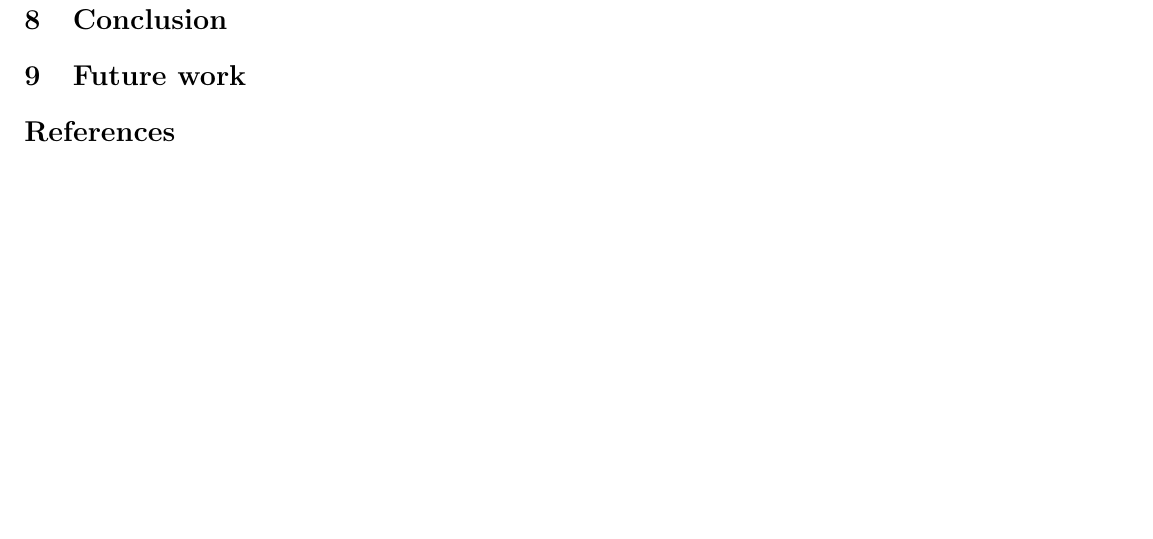
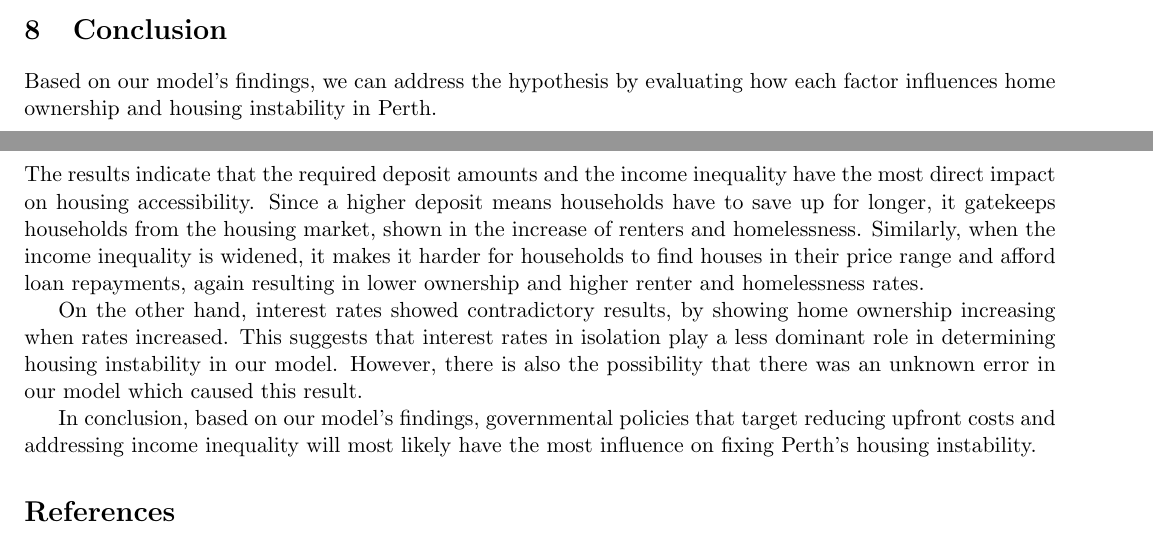
Before and after one commit to tree6110/CITS4403-Project, a LaTeX document (report/doc.tex): part of page 4 of 4 before the commit and two parts of pages 4 and 5 of 6 after it, the two joined at a grey line, cut so that both start at the same text, the shorter picture padded with empty space. Compiled offline with pdfLaTeX.

Commit message:
added findings & conclusion

```diff
--- a/report/doc.tex
+++ b/report/doc.tex
@@ -1,4 +1,4 @@
-\documentclass{article}
+\documentclass[11pt]{article}
 
 \usepackage[margin=1in]{geometry}
 % TODO: 1 inch margins as required by project spec.
@@ -347,14 +369,29 @@ Our model has many limitations. Some of them include:
   % and can impact their ability to make payments, resulting in our model overestimating
   % the amount of homeowners\cite{moneysmartbuying}.
 \end{itemize}
-% bit worried that the above is quite wordy and may need to be cut down, since we have
-% a hard 5 page limit ;-;
 
 
 \section{Conclusion}
-% same as Discussion
+Based on our model's findings, we can address the hypothesis by evaluating how
+each factor influences home ownership and housing instability in Perth.
+\\
+The results indicate that the required deposit amounts and the income inequality have
+the most direct impact on housing accessibility. Since a higher deposit means households
+have to save up for longer, it gatekeeps households from the housing market, shown in the
+increase of renters and homelessness. Similarly, when the income inequality is widened,
+it makes it harder for households to find houses in their price range and afford loan repayments,
+again resulting in lower ownership and higher renter and homelessness rates.
 
-\section{Future work}
+On the other hand, interest rates showed contradictory results, by showing home ownership increasing
+when rates increased. This suggests that interest rates in isolation play a less dominant role in determining
+housing instability in our model. However, there is also the possibility that there was an unknown error
+in our model which caused this result.
+
+In conclusion, based on our model's findings, governmental policies that target reducing upfront costs
+and addressing income inequality will most likely have the most influence on fixing Perth's housing instability.
+%again i dont like the wording on the last part, but i'm a little eepy.
+
+
 
 % \subsubsection{Credit statement}
 % \emph{Pudney}: Core + solver backend implementation, benchmarking and survey design and implementation, document preparation. \emph{Grinbergs}: loss backend implementation, documentation preparation. \emph{Daggitt}: Conceptualisation, ITP backend and documentation preparation.
```
Also changed, not shown: report/doc.pdf, report/doc.tex (28 more changed lines).
